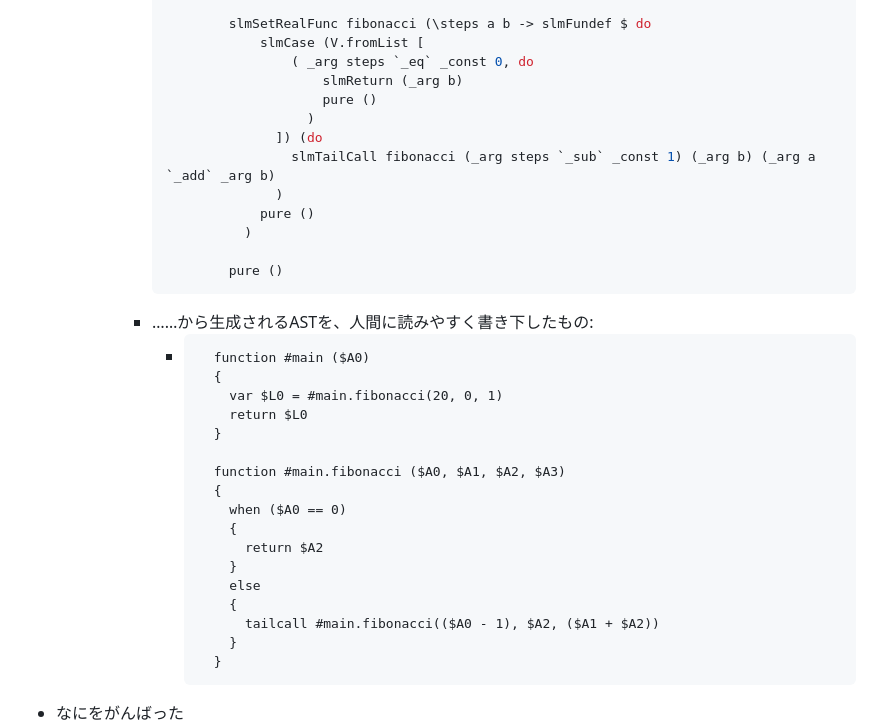
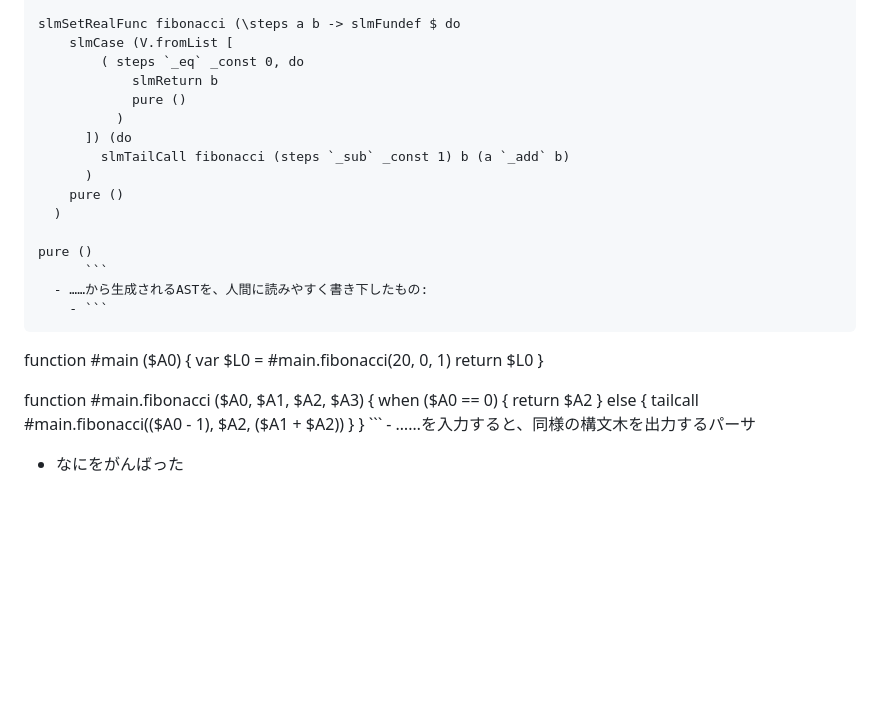
Before and after one commit to boletales/usocomp, a Markdown page: README.md, the part around one of its changes. Drawn GitHub-style; blank space fills up the shorter version.

````diff
--- a/README.md
+++ b/README.md
@@ -77,38 +75,39 @@
 
-                slmSetRealFunc fibonacci (\steps a b -> slmFundef $ do
-                    slmCase (V.fromList [
-                        ( _arg steps `_eq` _const 0, do
-                            slmReturn (_arg b)
-                            pure ()
-                          )
-                      ]) (do
-                        slmTailCall fibonacci (_arg steps `_sub` _const 1) (_arg b) (_arg a `_add` _arg b)
-                      )
-                    pure ()
-                  )
+    slmSetRealFunc fibonacci (\steps a b -> slmFundef $ do
+        slmCase (V.fromList [
+            ( steps `_eq` _const 0, do
+                slmReturn b
+                pure ()
+              )
+          ]) (do
+            slmTailCall fibonacci (steps `_sub` _const 1) b (a `_add` b)
+          )
+        pure ()
+      )
 
-                pure ()
+    pure ()
           ```
       - ……から生成されるASTを、人間に読みやすく書き下したもの:
         - ```
-            function #main ($A0)
-            {
-              var $L0 = #main.fibonacci(20, 0, 1)
-              return $L0
-            }
+function #main ($A0)
+{
+  var $L0 = #main.fibonacci(20, 0, 1)
+  return $L0
+}
 
-            function #main.fibonacci ($A0, $A1, $A2, $A3)
-            {
-              when ($A0 == 0)
-              {
-                return $A2
-              }
-              else
-              {
-                tailcall #main.fibonacci(($A0 - 1), $A2, ($A1 + $A2))
-              }
-            }
+function #main.fibonacci ($A0, $A1, $A2, $A3)
+{
+  when ($A0 == 0)
+  {
+    return $A2
+  }
+  else
+  {
+    tailcall #main.fibonacci(($A0 - 1), $A2, ($A1 + $A2))
+  }
+}
           ```
+      - ……を入力すると、同様の構文木を出力するパーサ
 
 - なにをがんばった
   - 課題の分割
````
Also changed, not shown: other parts of README.md (+46 -48 lines).
